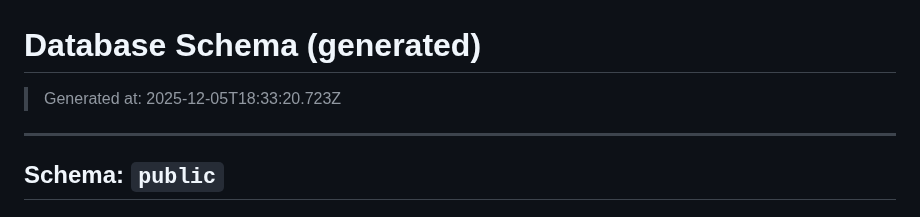
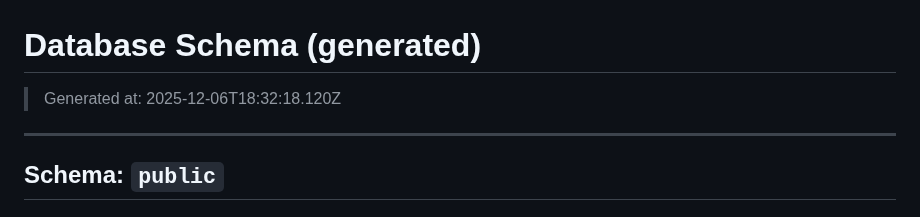
Before and after one commit to pro-koya/city_on_farm, a Markdown page: table-info/SCHEMA.md, the part around the change. GitHub-like rendering.

Commit message:
chore(schema): update schema docs

```diff
--- a/table-info/SCHEMA.md
+++ b/table-info/SCHEMA.md
@@ -1,6 +1,6 @@
 # Database Schema (generated)
 
-> Generated at: 2025-12-05T18:33:20.723Z
+> Generated at: 2025-12-06T18:32:18.120Z
 
 ---
 
```
